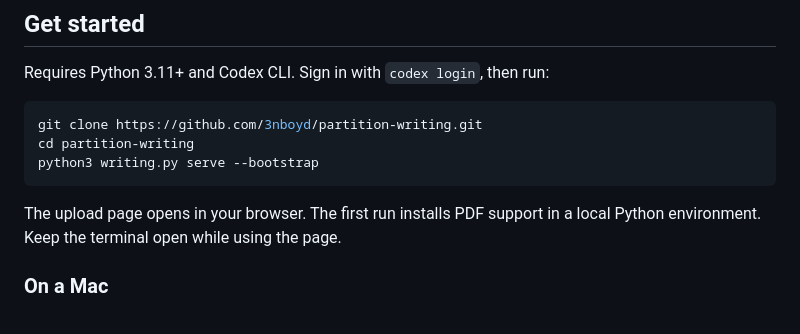
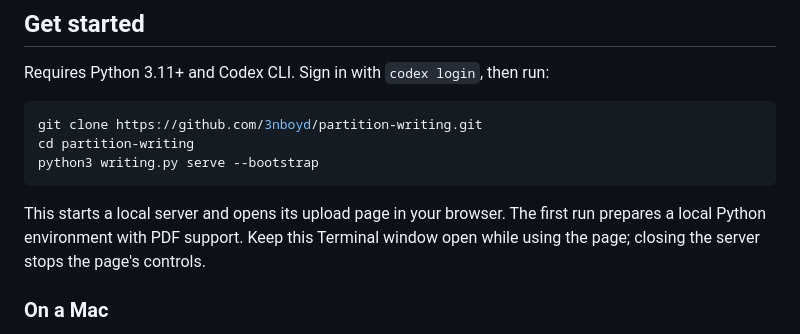
Before and after one commit to 3nboyd/partition-writing, a Markdown page: README.md, the part around the change. Drawn GitHub-style.

Commit message:
docs: simplify first run instructions

````diff
--- a/README.md
+++ b/README.md
@@ -18,8 +18,9 @@ cd partition-writing
 python3 writing.py serve --bootstrap
 ```
 
-The upload page opens in your browser. The first run installs PDF support in a
-local Python environment. Keep the terminal open while using the page.
+This starts a local server and opens its upload page in your browser. The first
+run prepares a local Python environment with PDF support. Keep this Terminal
+window open while using the page; closing the server stops the page's controls.
 
 ### On a Mac
 
````
